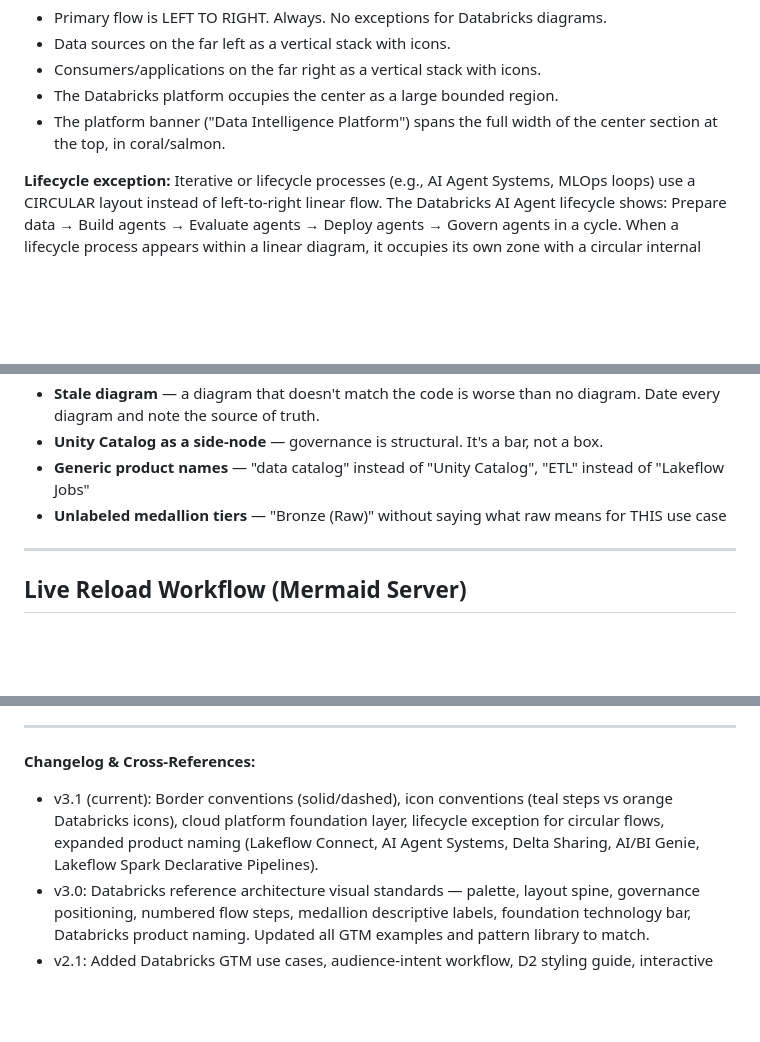
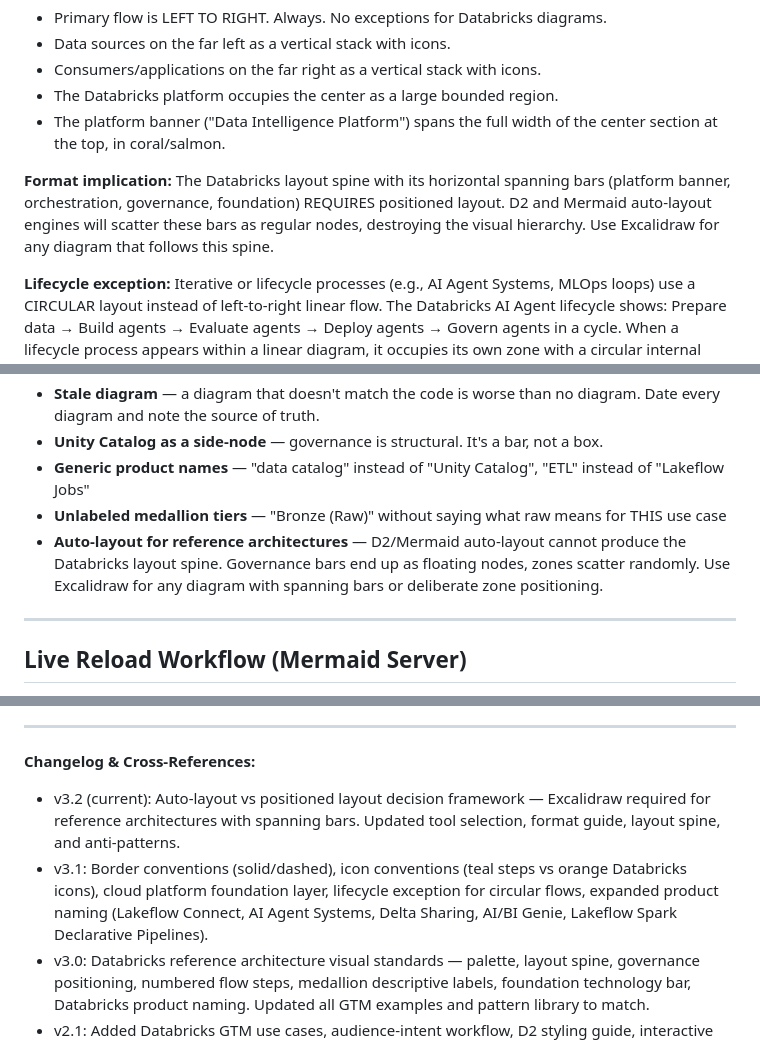
Before and after one commit to saselvan/claude-skills, a Markdown page: diagram/SKILL.md, 3 parts joined by grey strips. GitHub-like rendering; blank space fills up the shorter version.

```diff
--- a/diagram/SKILL.md
+++ b/diagram/SKILL.md
@@ -91,6 +115,8 @@ Every Databricks reference architecture follows the same horizontal structure:
 - Consumers/applications on the far right as a vertical stack with icons.
 - The Databricks platform occupies the center as a large bounded region.
 - The platform banner ("Data Intelligence Platform") spans the full width of the center section at the top, in coral/salmon.
+
+**Format implication:** The Databricks layout spine with its horizontal spanning bars (platform banner, orchestration, governance, foundation) REQUIRES positioned layout. D2 and Mermaid auto-layout engines will scatter these bars as regular nodes, destroying the visual hierarchy. Use Excalidraw for any diagram that follows this spine.
 
 **Lifecycle exception:** Iterative or lifecycle processes (e.g., AI Agent Systems, MLOps loops) use a CIRCULAR layout instead of left-to-right linear flow. The Databricks AI Agent lifecycle shows: Prepare data → Build agents → Evaluate agents → Deploy agents → Govern agents in a cycle. When a lifecycle process appears within a linear diagram, it occupies its own zone with a circular internal layout while the surrounding data flow remains left-to-right.
 
@@ -1139,6 +1165,7 @@ A diagram that is stale is worse than no diagram. If you can't maintain it, don'
 - **Unity Catalog as a side-node** — governance is structural. It's a bar, not a box.
 - **Generic product names** — "data catalog" instead of "Unity Catalog", "ETL" instead of "Lakeflow Jobs"
 - **Unlabeled medallion tiers** — "Bronze (Raw)" without saying what raw means for THIS use case
+- **Auto-layout for reference architectures** — D2/Mermaid auto-layout cannot produce the Databricks layout spine. Governance bars end up as floating nodes, zones scatter randomly. Use Excalidraw for any diagram with spanning bars or deliberate zone positioning.
 
 ---
 
@@ -1172,7 +1199,8 @@ Use this when iterating on diagrams with a user in real-time:
 
 **Changelog & Cross-References:**
 
-- v3.1 (current): Border conventions (solid/dashed), icon conventions (teal steps vs orange Databricks icons), cloud platform foundation layer, lifecycle exception for circular flows, expanded product naming (Lakeflow Connect, AI Agent Systems, Delta Sharing, AI/BI Genie, Lakeflow Spark Declarative Pipelines).
+- v3.2 (current): Auto-layout vs positioned layout decision framework — Excalidraw required for reference architectures with spanning bars. Updated tool selection, format guide, layout spine, and anti-patterns.
+- v3.1: Border conventions (solid/dashed), icon conventions (teal steps vs orange Databricks icons), cloud platform foundation layer, lifecycle exception for circular flows, expanded product naming (Lakeflow Connect, AI Agent Systems, Delta Sharing, AI/BI Genie, Lakeflow Spark Declarative Pipelines).
 - v3.0: Databricks reference architecture visual standards — palette, layout spine, governance positioning, numbered flow steps, medallion descriptive labels, foundation technology bar, Databricks product naming. Updated all GTM examples and pattern library to match.
 - v2.1: Added Databricks GTM use cases, audience-intent workflow, D2 styling guide, interactive diagram cross-ref, version tracking, live reload workflow
 - v2.0: Initial skill with uml-mcp, patterns library, C4 examples
```
Also changed, not shown: other parts of diagram/SKILL.md (+36 -12 lines).
